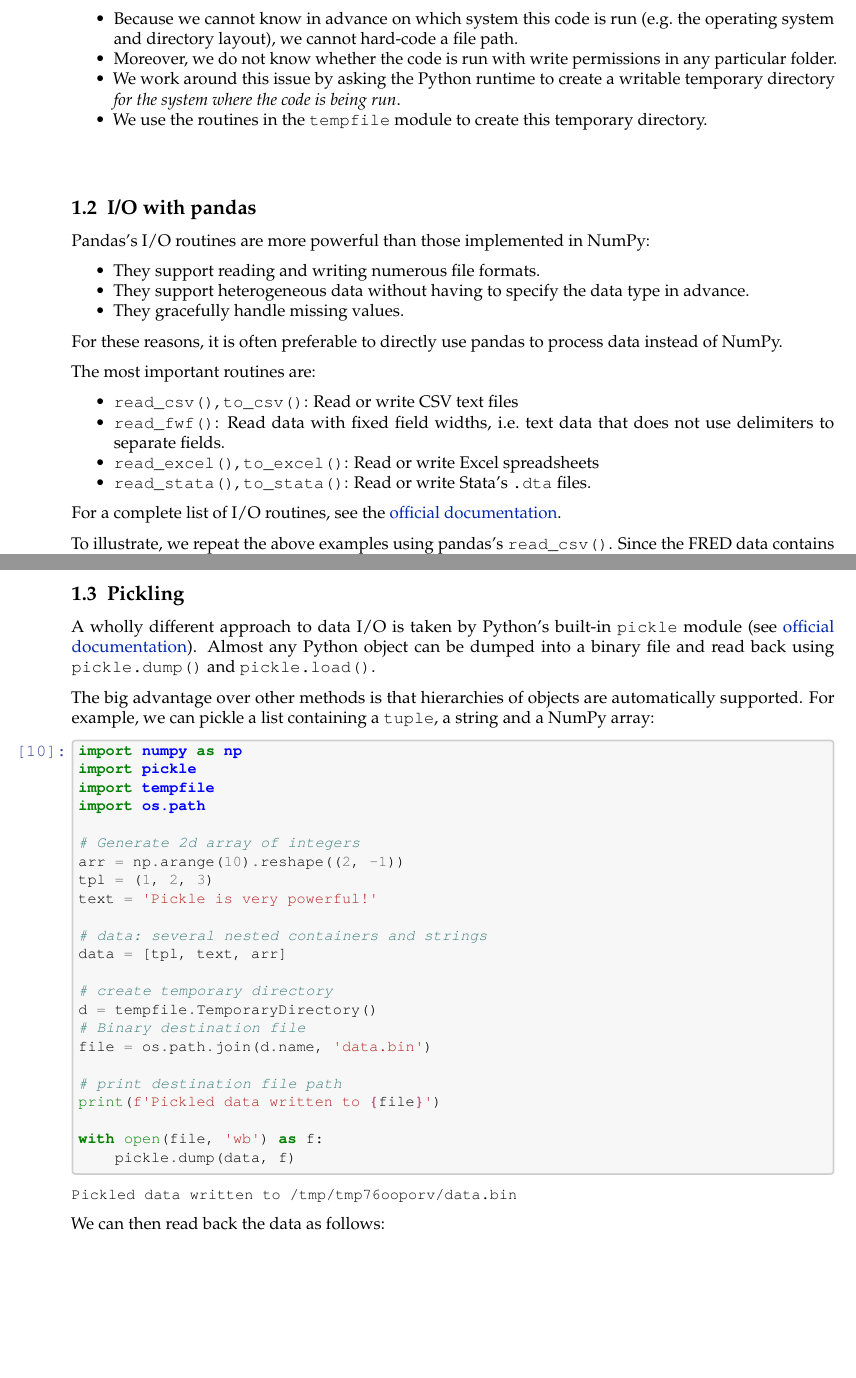
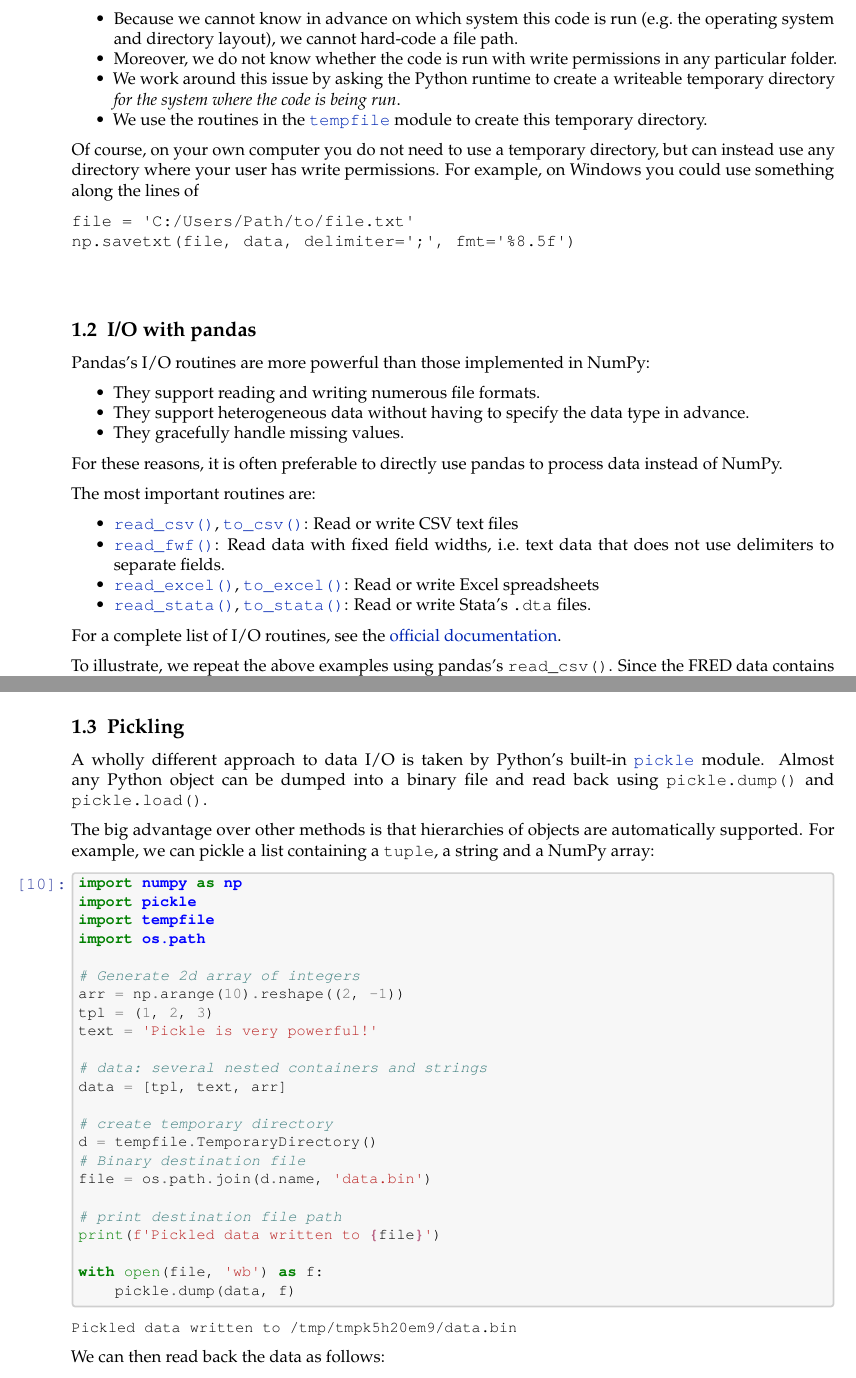
Before and after one commit to richardfoltyn/python-statistics, a LaTeX document (latex/unit9.tex): two parts of pages 5 and 7 of 8, joined at a grey line, cut so that both start at the same text, the shorter picture padded with empty space. Compiled offline with pdfLaTeX.

Commit message:
Unit 9: Recreate tex, pdf files

```diff
--- a/latex/unit9.tex
+++ b/latex/unit9.tex
@@ -157,7 +157,7 @@
     \renewcommand{\LaTeX}{\textrm{\Oldlatex}}
     % Document parameters
     % Document title
-    \newcommand*{\mytitle}{Unit 9: Input and output}
+    \newcommand*{\mytitle}{Unit 9: Data input and output}
 
     \input{overrides-post}
 
@@ -709,12 +711,23 @@ as follows:
   permissions in any particular folder.
 \item
   We work around this issue by asking the Python runtime to create a
-  writable temporary directory \emph{for the system where the code is
+  writeable temporary directory \emph{for the system where the code is
   being run}.
 \item
-  We use the routines in the \texttt{tempfile} module to create this
-  temporary directory.
+  We use the routines in the
+  \href{https://docs.python.org/3/library/tempfile.html}{\texttt{tempfile}}
+  module to create this temporary directory.
 \end{itemize}
+
+Of course, on your own computer you do not need to use a temporary
+directory, but can instead use any directory where your user has write
+permissions. For example, on Windows you could use something along the
+lines of
+
+\begin{verbatim}
+file = 'C:/Users/Path/to/file.txt'
+np.savetxt(file, data, delimiter=';', fmt='%8.5f')
+\end{verbatim}
 
     \begin{center}\rule{0.5\linewidth}{0.5pt}\end{center}
 
@@ -742,16 +755,21 @@ The most important routines are:
 \begin{itemize}
 \tightlist
 \item
-  \texttt{read\_csv()}, \texttt{to\_csv()}: Read or write CSV text files
+  \href{https://pandas.pydata.org/pandas-docs/stable/reference/api/pandas.read_csv.html}{\texttt{read\_csv()}},
+  \href{https://pandas.pydata.org/pandas-docs/stable/reference/api/pandas.DataFrame.to_csv.html}{\texttt{to\_csv()}}:
+  Read or write CSV text files
 \item
-  \texttt{read\_fwf()}: Read data with fixed field widths, \ie~text
-  data that does not use delimiters to separate fields.
+  \href{https://pandas.pydata.org/pandas-docs/stable/reference/api/pandas.read_fwf.html}{\texttt{read\_fwf()}}:
+  Read data with fixed field widths, i.e.~text data that does not use
+  delimiters to separate fields.
 \item
-  \texttt{read\_excel()}, \texttt{to\_excel()}: Read or write Excel
-  spreadsheets
+  \href{https://pandas.pydata.org/pandas-docs/stable/reference/api/pandas.read_excel.html}{\texttt{read\_excel()}},
+  \href{https://pandas.pydata.org/pandas-docs/stable/reference/api/pandas.DataFrame.to_excel.html}{\texttt{to\_excel()}}:
+  Read or write Excel spreadsheets
 \item
-  \texttt{read\_stata()}, \texttt{to\_stata()}: Read or write Stata's
-  \texttt{.dta} files.
+  \href{https://pandas.pydata.org/pandas-docs/stable/reference/api/pandas.read_stata.html}{\texttt{read\_stata()}},
+  \href{https://pandas.pydata.org/pandas-docs/stable/reference/api/pandas.DataFrame.to_stata.html}{\texttt{to\_stata()}}:
+  Read or write Stata's \texttt{.dta} files.
 \end{itemize}
 
 For a complete list of I/O routines, see the
@@ -912,11 +930,9 @@ number of characters to be used for each field.
 \subsection{Pickling}\label{pickling}}
 
 A wholly different approach to data I/O is taken by Python's built-in
-\texttt{pickle} module (see
-\href{https://docs.python.org/3/library/pickle.html}{official
-documentation}). Almost any Python object can be dumped into a binary
-file and read back using \texttt{pickle.dump()} and
-\texttt{pickle.load()}.
+\href{https://docs.python.org/3/library/pickle.html}{\texttt{pickle}}
+module. Almost any Python object can be dumped into a binary file and
+read back using \texttt{pickle.dump()} and \texttt{pickle.load()}.
 
 The big advantage over other methods is that hierarchies of objects are
 automatically supported. For example, we can pickle a list containing a
@@ -952,7 +968,7 @@ automatically supported. For example, we can pickle a list containing a
 \end{tcolorbox}
 
     \begin{Verbatim}[commandchars=\\\{\}]
-Pickled data written to /tmp/tmp76ooporv/data.bin
+Pickled data written to /tmp/tmpk5h20em9/data.bin
     \end{Verbatim}
 
     We can then read back the data as follows:
```
Also changed, not shown: latex/unit9.pdf, latex/unit9.tex (33 more changed lines).
